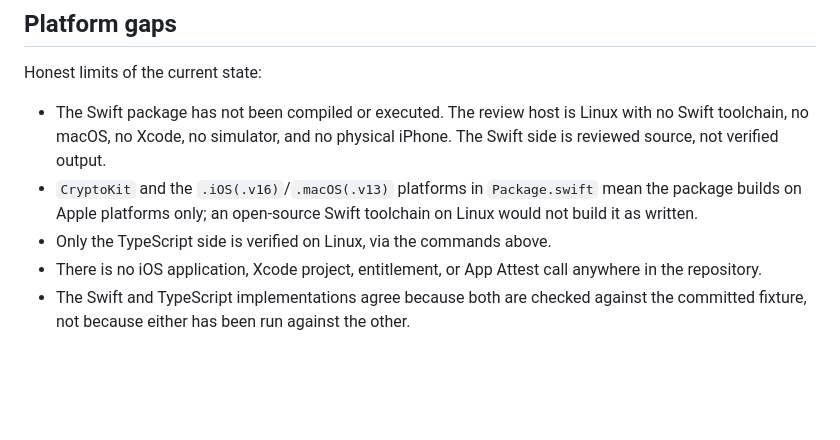
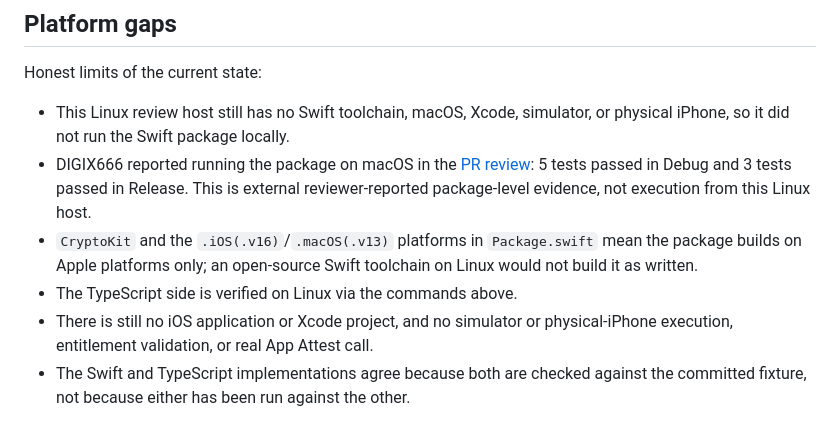
Before and after one commit to Pathnod/pathnod, a Markdown page: docs/decisions/0002-development-attestation.md, the part around the change. GitHub-like rendering; blank space fills up the shorter version.

Commit message:
docs: record reviewer macOS test evidence

```diff
--- a/docs/decisions/0002-development-attestation.md
+++ b/docs/decisions/0002-development-attestation.md
@@ -184,15 +184,18 @@ is not enabled in a Release build.
 
 Honest limits of the current state:
 
-- The Swift package has not been compiled or executed. The review host is Linux
-  with no Swift toolchain, no macOS, no Xcode, no simulator, and no physical
-  iPhone. The Swift side is reviewed source, not verified output.
+- This Linux review host still has no Swift toolchain, macOS, Xcode,
+  simulator, or physical iPhone, so it did not run the Swift package locally.
+- DIGIX666 reported running the package on macOS in the
+  [PR review](https://github.com/Pathnod/pathnod/pull/6#pullrequestreview-5284620122):
+  5 tests passed in Debug and 3 tests passed in Release. This is external
+  reviewer-reported package-level evidence, not execution from this Linux host.
 - `CryptoKit` and the `.iOS(.v16)`/`.macOS(.v13)` platforms in `Package.swift`
   mean the package builds on Apple platforms only; an open-source Swift
   toolchain on Linux would not build it as written.
-- Only the TypeScript side is verified on Linux, via the commands above.
-- There is no iOS application, Xcode project, entitlement, or App Attest call
-  anywhere in the repository.
+- The TypeScript side is verified on Linux via the commands above.
+- There is still no iOS application or Xcode project, and no simulator or
+  physical-iPhone execution, entitlement validation, or real App Attest call.
 - The Swift and TypeScript implementations agree because both are checked
   against the committed fixture, not because either has been run against the
   other.
```
